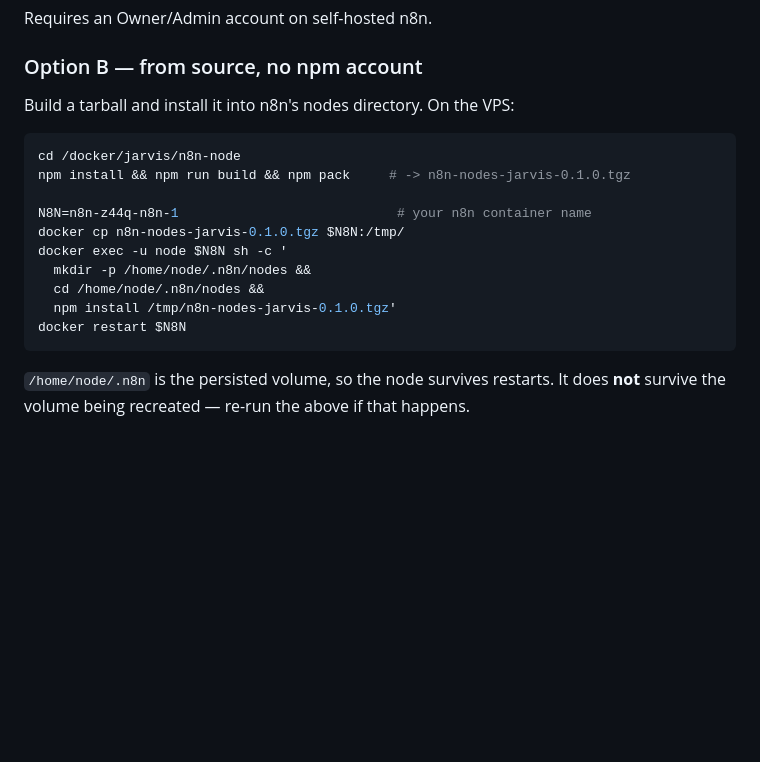
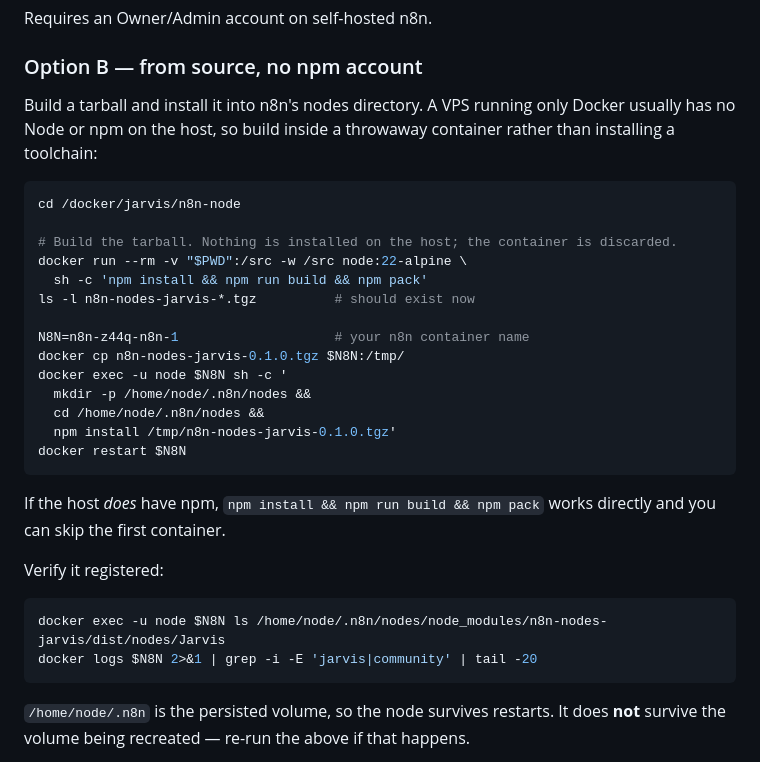
Before and after one commit to aman-dhakar-191/Jarvis-Chat-Interface, a Markdown page: n8n-node/README.md, the part around the change. Rendered like a GitHub page; blank space fills up the shorter version.

Commit message:
Build the node tarball in a container, not on the host
A Docker-only VPS has no npm on the host, so the documented build step failed
with 'npm: command not found'. Building in a throwaway node:22-alpine container
avoids installing a toolchain on the host, and adds the commands to verify the
package actually registered with n8n.

Co-Authored-By: Claude Opus 5 <noreply@anthropic.com>
Claude-Session: https://claude.ai/code/session_017WkbunKXu48ZNSyzv1kWHi

````diff
--- a/n8n-node/README.md
+++ b/n8n-node/README.md
@@ -44,19 +44,35 @@ Requires an Owner/Admin account on self-hosted n8n.
 
 ### Option B — from source, no npm account
 
-Build a tarball and install it into n8n's nodes directory. On the VPS:
+Build a tarball and install it into n8n's nodes directory. A VPS running only
+Docker usually has no Node or npm on the host, so build inside a throwaway
+container rather than installing a toolchain:
 
 ```bash
 cd /docker/jarvis/n8n-node
-npm install && npm run build && npm pack     # -> n8n-nodes-jarvis-0.1.0.tgz
 
-N8N=n8n-z44q-n8n-1                            # your n8n container name
+# Build the tarball. Nothing is installed on the host; the container is discarded.
+docker run --rm -v "$PWD":/src -w /src node:22-alpine \
+  sh -c 'npm install && npm run build && npm pack'
+ls -l n8n-nodes-jarvis-*.tgz          # should exist now
+
+N8N=n8n-z44q-n8n-1                    # your n8n container name
 docker cp n8n-nodes-jarvis-0.1.0.tgz $N8N:/tmp/
 docker exec -u node $N8N sh -c '
   mkdir -p /home/node/.n8n/nodes &&
   cd /home/node/.n8n/nodes &&
   npm install /tmp/n8n-nodes-jarvis-0.1.0.tgz'
 docker restart $N8N
+```
+
+If the host *does* have npm, `npm install && npm run build && npm pack` works
+directly and you can skip the first container.
+
+Verify it registered:
+
+```bash
+docker exec -u node $N8N ls /home/node/.n8n/nodes/node_modules/n8n-nodes-jarvis/dist/nodes/Jarvis
+docker logs $N8N 2>&1 | grep -i -E 'jarvis|community' | tail -20
 ```
 
 `/home/node/.n8n` is the persisted volume, so the node survives restarts. It
````
